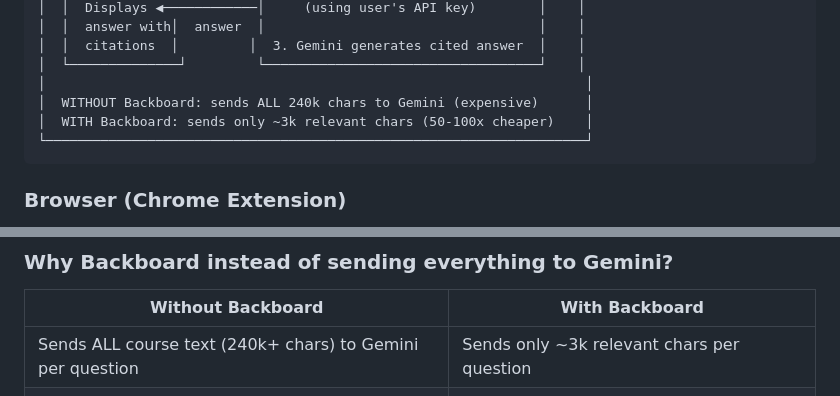
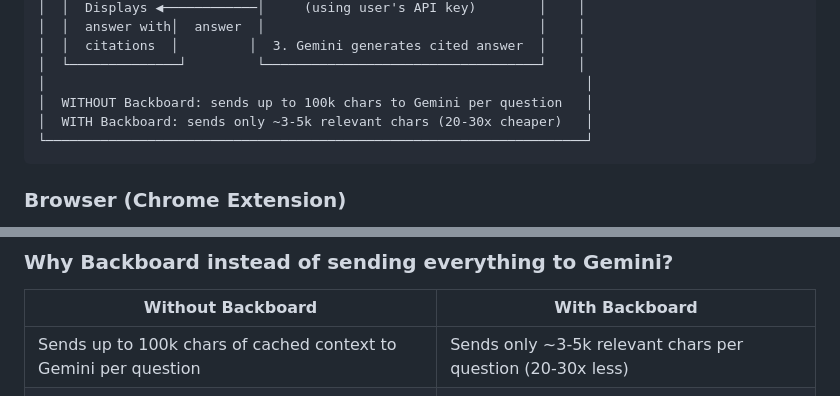
Before and after one commit to tridibbanik17/CUTC-Transform-Hackathon-2026, a Markdown page: README.md, 2 parts joined by grey strips. Drawn GitHub-style.

Commit message:
docs: correct Backboard cost claims and tighten Chrome Store listing copy
Co-authored-by: Cursor <cursoragent@cursor.com>

````diff
--- a/README.md
+++ b/README.md
@@ -103,8 +103,8 @@ A Chrome extension that turns your course materials into an AI tutor — upload
 │  │  citations  │         │  3. Gemini generates cited answer  │    │
 │  └──────────────┘         └───────────────────────────────────┘    │
 │                                                                     │
-│  WITHOUT Backboard: sends ALL 240k chars to Gemini (expensive)      │
-│  WITH Backboard: sends only ~3k relevant chars (50-100x cheaper)    │
+│  WITHOUT Backboard: sends up to 100k chars to Gemini per question   │
+│  WITH Backboard: sends only ~3-5k relevant chars (20-30x cheaper)   │
 └─────────────────────────────────────────────────────────────────────┘
 ```
 
@@ -132,7 +132,7 @@ The user's Gemini API key is passed through to Backboard.io, which makes Gemini
 
 | Without Backboard | With Backboard |
 |---|---|
-| Sends ALL course text (240k+ chars) to Gemini per question | Sends only ~3k relevant chars per question |
+| Sends up to 100k chars of cached context to Gemini per question | Sends only ~3-5k relevant chars per question (20-30x less) |
 | Burns through free API quota in 10-20 questions | Hundreds of questions within free tier |
 | Hits Gemini's context window limit on large courses | Never hits limits — chunks are small |
 | Worse answers (model drowns in irrelevant content) | Better answers (model sees only relevant material) |
````
Also changed, not shown: CHROME_STORE_LISTING.md (+3 -4 lines).
